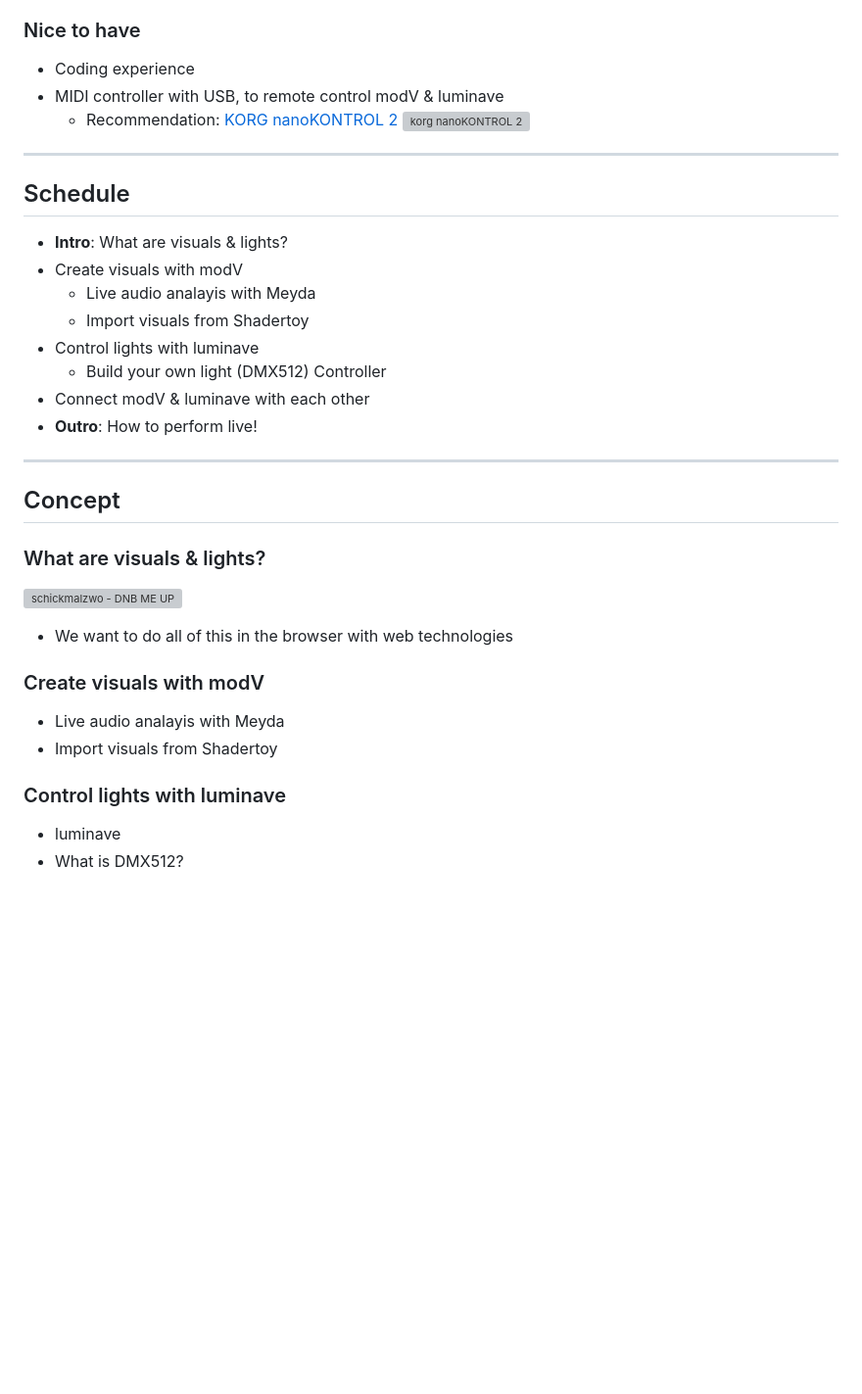
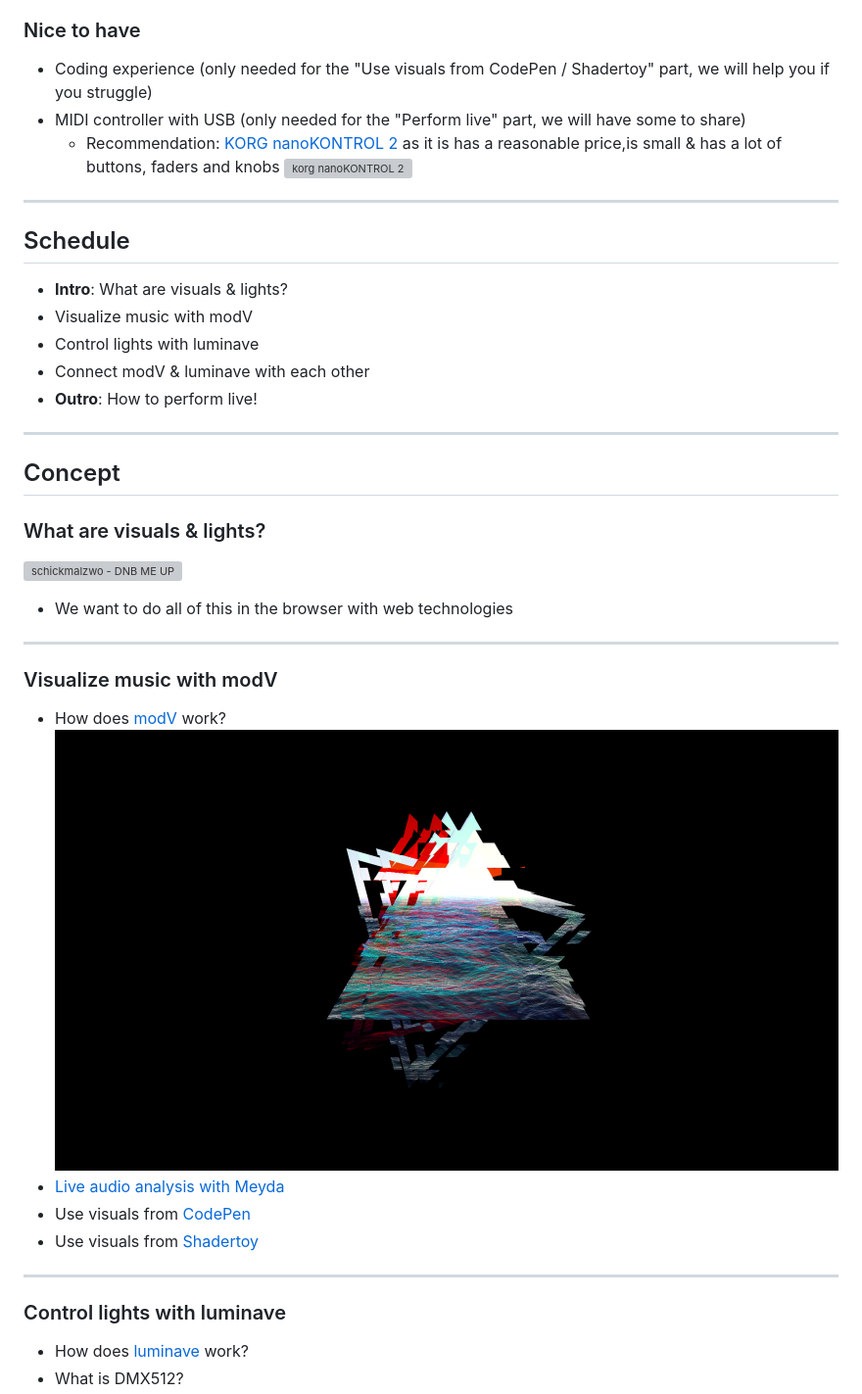
Before and after one commit to TimPietrusky/visual-and-light-workshop, a Markdown page: README.md, the part around the change printed below. Shown: that part at 98% size. Drawn GitHub-style; pictures changed too: docs/media/modv_visuals.png (added); blank space fills up the shorter version; grey boxes are pictures that could not be loaded.

Commit message:
docs(workshop): Added more images and simplified the schedule

```diff
--- a/README.md
+++ b/README.md
@@ -18,9 +18,9 @@ A list of suggestions that will make your time at the workshop even more product
 
 ### Nice to have
 
-* Coding experience
-* MIDI controller with USB, to remote control modV & luminave
-  * Recommendation: [KORG nanoKONTROL 2](https://www.korg.com/us/products/computergear/nanokontrol2/)
+* Coding experience (only needed for the "Use visuals from CodePen / Shadertoy" part, we will help you if you struggle)
+* MIDI controller with USB (only needed for the "Perform live" part, we will have some to share)
+  * Recommendation: [KORG nanoKONTROL 2](https://www.korg.com/us/products/computergear/nanokontrol2/) as it is has a reasonable price,is small & has a lot of buttons, faders and knobs
     ![korg nanoKONTROL 2](docs/media/korg_nanoKONTROL2.png)
 
 ---
@@ -28,11 +28,8 @@ A list of suggestions that will make your time at the workshop even more product
 ## Schedule
 
 * **Intro**: What are visuals & lights?
-* Create visuals with modV
-  * Live audio analayis with Meyda
-  * Import visuals from Shadertoy
+* Visualize music with modV
 * Control lights with luminave
-  * Build your own light (DMX512) Controller
 * Connect modV & luminave with each other
 * **Outro**: How to perform live!
 
@@ -46,13 +43,19 @@ A list of suggestions that will make your time at the workshop even more product
 
 - We want to do all of this in the browser with web technologies
 
+---
 
-### Create visuals with modV
+### Visualize music with modV
 
-- Live audio analayis with Meyda
-- Import visuals from Shadertoy
+- How does [modV](https://modv.js.org/) work?
+  ![Visuals created in modV by Tim Pietrusky](docs/media/modv_visuals.png)
+- [Live audio analysis with Meyda](https://jsbin.com/movezix/6/edit?html,js,output)
+- Use visuals from [CodePen](https://codepen.io)
+- Use visuals from [Shadertoy](https://www.shadertoy.com)
+
+---
 
 ### Control lights with luminave
 
-- luminave
+- How does [luminave](https://github.com/NERDDISCO/luminave) work?
 - What is DMX512?
```
Also changed, not shown: other parts of README.md (+9 -1 lines), docs/media/stairville_wild_wash_pro_648_led_RGB_DMX.jpg (added), docs/media/webusb_dmx512_controller.jpg (added).
